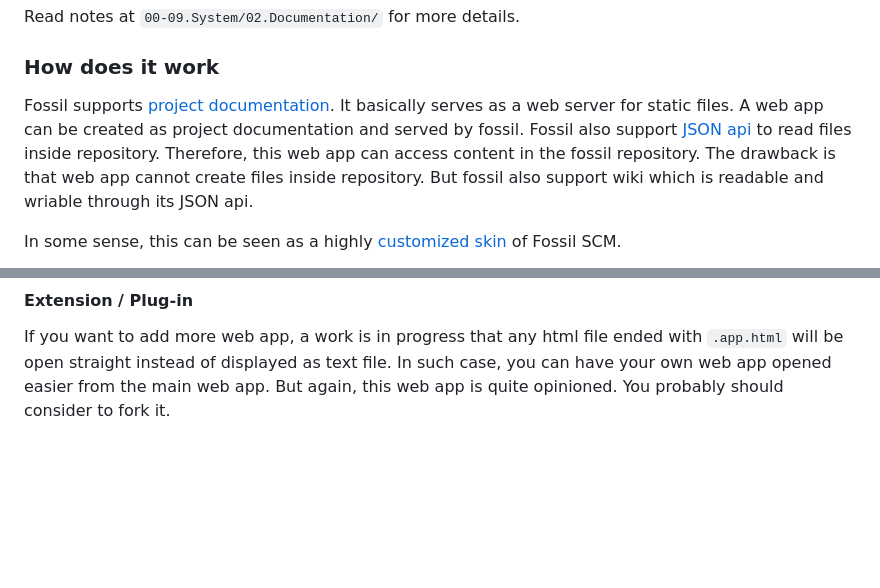
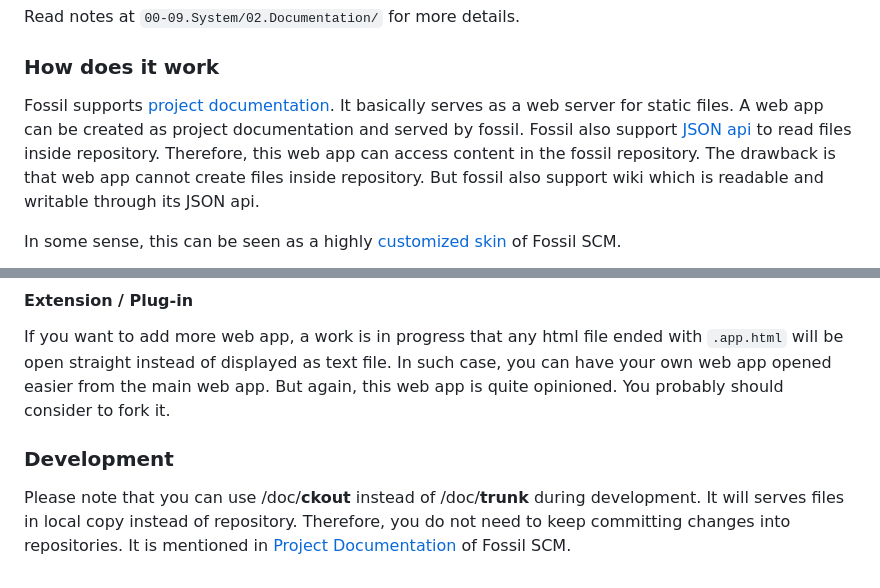
Before and after one commit to rguiscard/fossil-notebook-demo, a Markdown page: README.md, 2 parts joined by grey strips. Drawn GitHub-style; blank space fills up the shorter version.

Commit message:
mention ckout for development

```diff
--- a/README.md
+++ b/README.md
@@ -35,7 +35,7 @@ Read notes at `00-09.System/02.Documentation/` for more details.
 
 ### How does it work ###
 
-Fossil supports [project documentation](https://www.fossil-scm.org/home/doc/trunk/www/embeddeddoc.wiki). It basically serves as a web server for static files. A web app can be created as project documentation and served by fossil. Fossil also support [JSON api](https://www.fossil-scm.org/home/doc/trunk/www/json-api/index.md) to read files inside repository. Therefore, this web app can access content in the fossil repository. The drawback is that web app cannot create files inside repository. But fossil also support wiki which is readable and wriable through its JSON api.
+Fossil supports [project documentation](https://www.fossil-scm.org/home/doc/trunk/www/embeddeddoc.wiki). It basically serves as a web server for static files. A web app can be created as project documentation and served by fossil. Fossil also support [JSON api](https://www.fossil-scm.org/home/doc/trunk/www/json-api/index.md) to read files inside repository. Therefore, this web app can access content in the fossil repository. The drawback is that web app cannot create files inside repository. But fossil also support wiki which is readable and writable through its JSON api.
 
 In some sense, this can be seen as a highly [customized skin](https://www.fossil-scm.org/home/doc/trunk/www/customskin.md) of Fossil SCM.
 
@@ -52,3 +52,7 @@ This way of keeping notes is very opinioned. Different people will have differen
 #### Extension / Plug-in ####
 
 If you want to add more web app, a work is in progress that any html file ended with `.app.html` will be open straight instead of displayed as text file. In such case, you can have your own web app opened easier from the main web app. But again, this web app is quite opinioned. You probably should consider to fork it.
+
+### Development ###
+
+Please note that you can use /doc/**ckout** instead of /doc/**trunk** during development. It will serves files in local copy instead of repository. Therefore, you do not need to keep committing changes into repositories. It is mentioned in [Project Documentation](https://www.fossil-scm.org/home/doc/trunk/www/embeddeddoc.wiki) of Fossil SCM.
```
